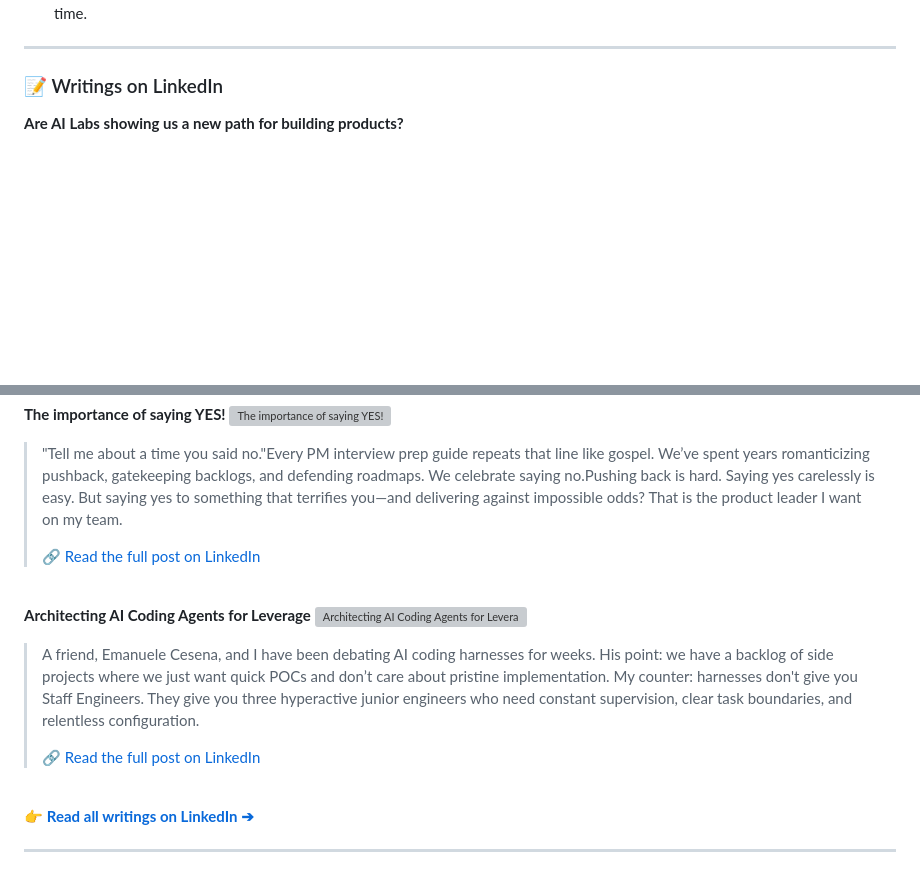
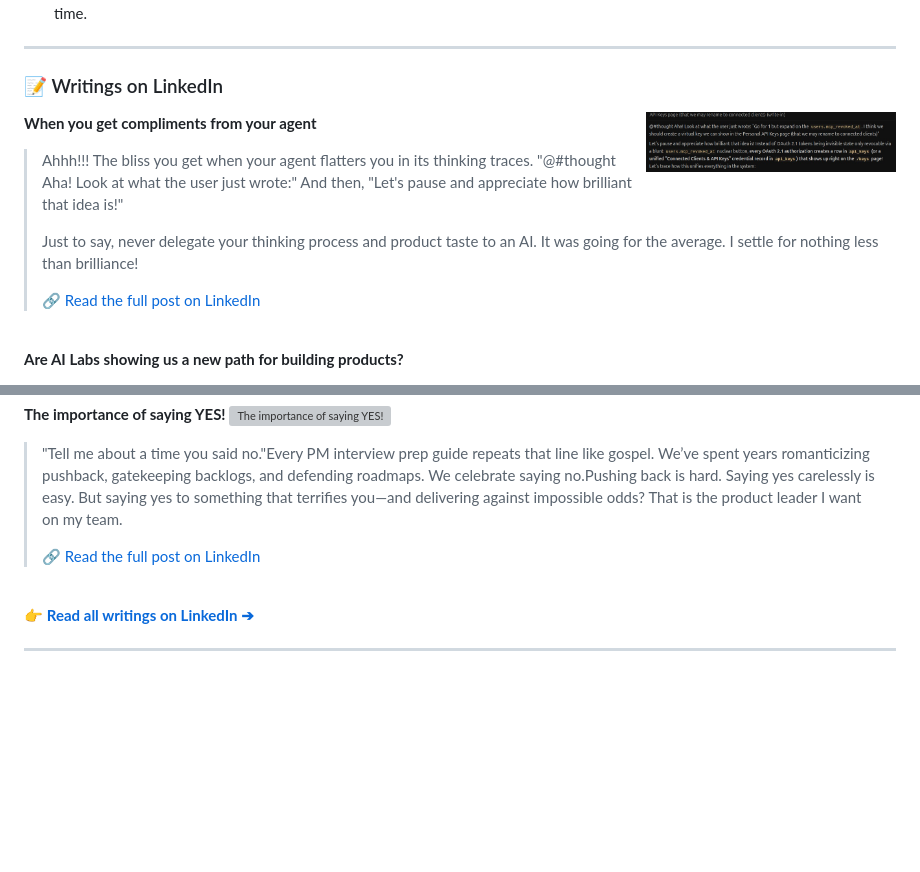
Before and after one commit to LAlbertalli/LAlbertalli, a Markdown page: README.md, 2 parts joined by grey strips. Rendered like a GitHub page; pictures changed too: images/09270e07-30da-4c86-98fd-a516fcb5b894.jpeg (added); blank space fills up the shorter version; grey boxes are pictures that could not be loaded.

Commit message:
Added new post

```diff
--- a/README.md
+++ b/README.md
@@ -53,6 +53,17 @@ While my day-to-day focus is on product leadership and strategy, I remain a buil
 
 <!-- START_WRITINGS -->
 
+**When you get compliments from your agent**
+<img src="images/09270e07-30da-4c86-98fd-a516fcb5b894.jpeg" align="right" width="250" alt="When you get compliments from your agent" />
+
+>Ahhh!!! The bliss you get when your agent flatters you in its thinking traces. "@#thought Aha! Look at what the user just wrote:"  And then, "Let's pause and appreciate how brilliant that idea is!"
+>
+>Just to say, never delegate your thinking process and product taste to an AI. It was going for the average. I settle for nothing less than brilliance!
+>
+> 🔗 [Read the full post on LinkedIn](https://lnkd.in/p/gHKvzptq)
+
+<br clear="right" />
+
 **Are AI Labs showing us a new path for building products?**
 
 >[This post caught my attention](https://lnkd.in/p/ewVGJyEF). The thesis: frontier AI labs can ship half-built products because LLMs act like built-in, forward-deployed engineers.
@@ -86,17 +97,6 @@ While my day-to-day focus is on product leadership and strategy, I remain a buil
 
 <br clear="right" />
 
-**Architecting AI Coding Agents for Leverage**
-<img src="images/Gemini_Generated_Image_pog3u9pog3u9pog3.jpeg" align="right" width="250" alt="Architecting AI Coding Agents for Leverage" />
-
->A friend, Emanuele Cesena, and I have been debating AI coding harnesses for weeks.
->His point: we have a backlog of side projects where we just want quick POCs and don’t care about pristine implementation.
->My counter: harnesses don't give you Staff Engineers. They give you three hyperactive junior engineers who need constant supervision, clear task boundaries, and relentless configuration.
->
-> 🔗 [Read the full post on LinkedIn](https://lnkd.in/p/gmptt5Mx)
-
-<br clear="right" />
-
 👉 **[Read all writings on LinkedIn ➔](WRITINGS.md)**
 
 <!-- END_MARKER_WRITINGS -->
```
Also changed, not shown: WRITINGS.md (+11 -0 lines), 1 other file.
